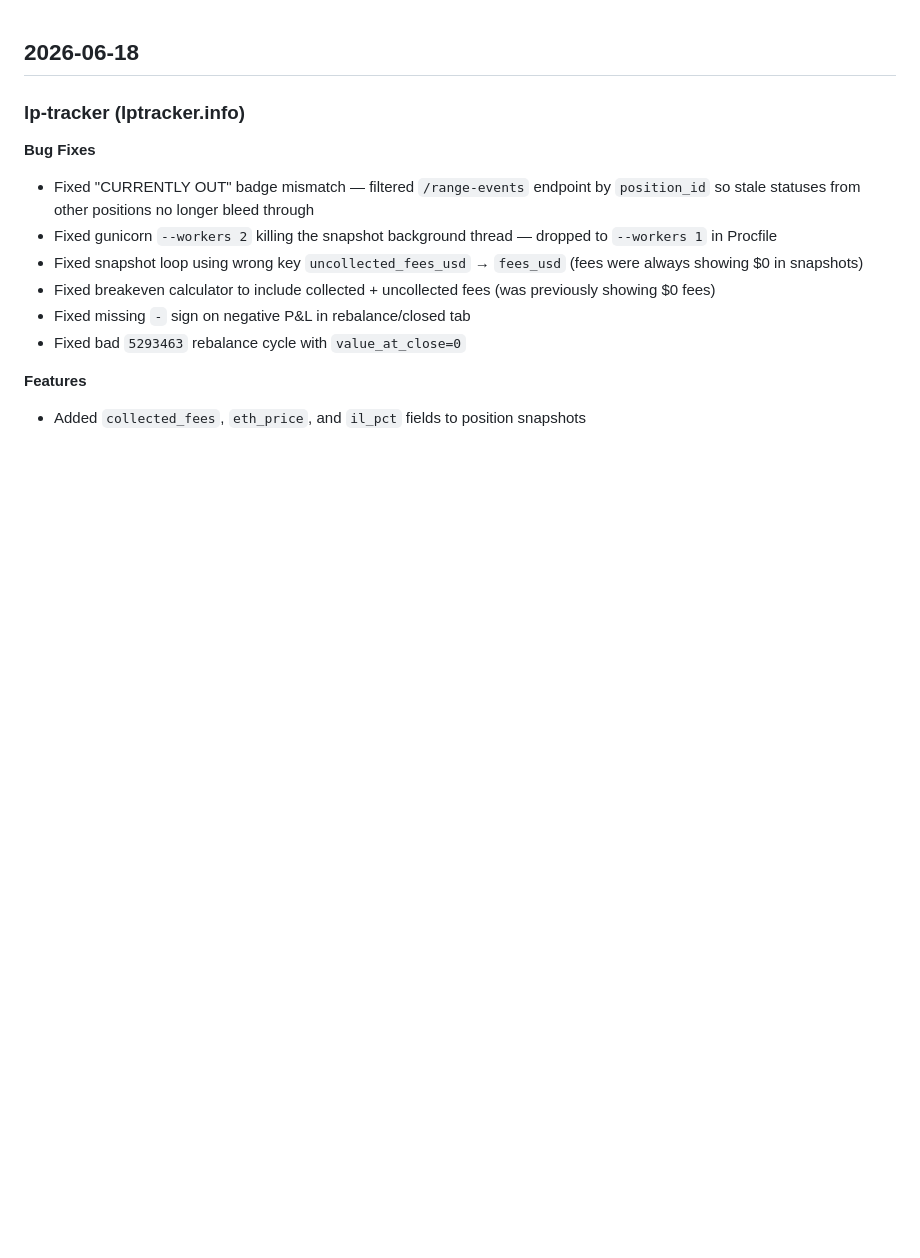
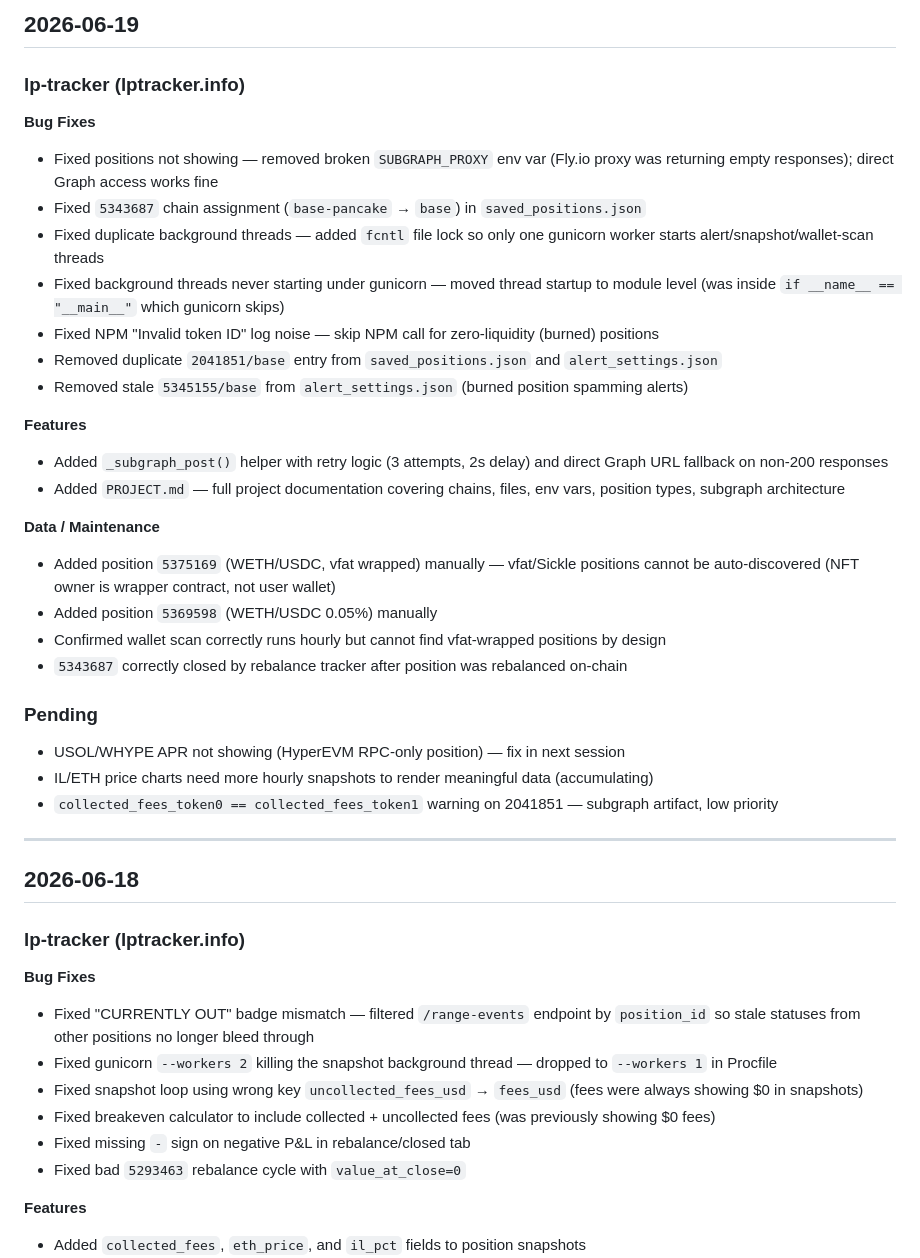
Before and after one commit to nhpcorp35/lp-tracker, a Markdown page: CHANGELOG.md, the part around the change. GitHub-like rendering; blank space fills up the shorter version.

Commit message:
changelog: 2026-06-19 lp-tracker session

```diff
--- a/CHANGELOG.md
+++ b/CHANGELOG.md
@@ -1,3 +1,33 @@
+## 2026-06-19
+
+### lp-tracker (lptracker.info)
+
+**Bug Fixes**
+- Fixed positions not showing — removed broken `SUBGRAPH_PROXY` env var (Fly.io proxy was returning empty responses); direct Graph access works fine
+- Fixed `5343687` chain assignment (`base-pancake` → `base`) in `saved_positions.json`
+- Fixed duplicate background threads — added `fcntl` file lock so only one gunicorn worker starts alert/snapshot/wallet-scan threads
+- Fixed background threads never starting under gunicorn — moved thread startup to module level (was inside `if __name__ == "__main__"` which gunicorn skips)
+- Fixed NPM "Invalid token ID" log noise — skip NPM call for zero-liquidity (burned) positions
+- Removed duplicate `2041851/base` entry from `saved_positions.json` and `alert_settings.json`
+- Removed stale `5345155/base` from `alert_settings.json` (burned position spamming alerts)
+
+**Features**
+- Added `_subgraph_post()` helper with retry logic (3 attempts, 2s delay) and direct Graph URL fallback on non-200 responses
+- Added `PROJECT.md` — full project documentation covering chains, files, env vars, position types, subgraph architecture
+
+**Data / Maintenance**
+- Added position `5375169` (WETH/USDC, vfat wrapped) manually — vfat/Sickle positions cannot be auto-discovered (NFT owner is wrapper contract, not user wallet)
+- Added position `5369598` (WETH/USDC 0.05%) manually
+- Confirmed wallet scan correctly runs hourly but cannot find vfat-wrapped positions by design
+- `5343687` correctly closed by rebalance tracker after position was rebalanced on-chain
+
+### Pending
+- USOL/WHYPE APR not showing (HyperEVM RPC-only position) — fix in next session
+- IL/ETH price charts need more hourly snapshots to render meaningful data (accumulating)
+- `collected_fees_token0 == collected_fees_token1` warning on 2041851 — subgraph artifact, low priority
+
+---
+
 ## 2026-06-18
 
 ### lp-tracker (lptracker.info)
```
